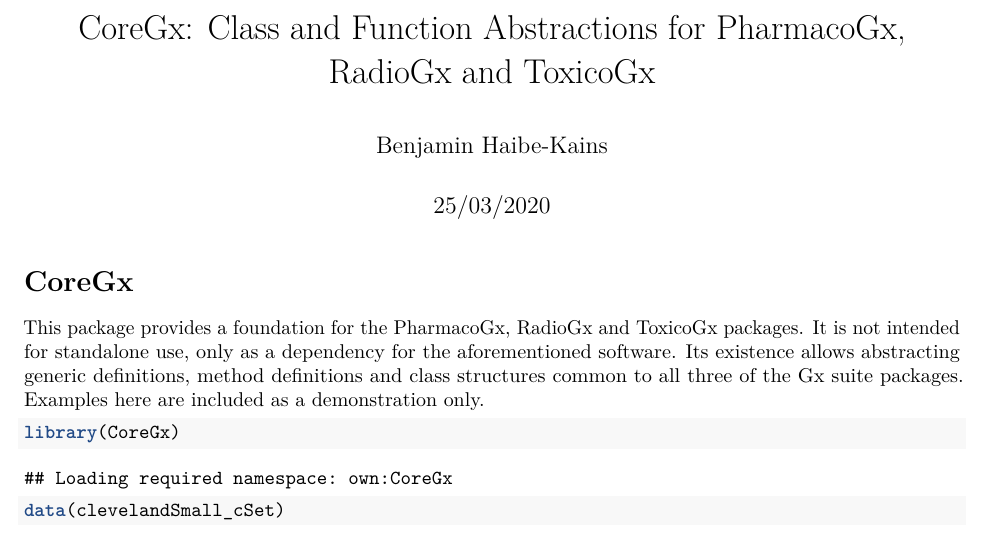
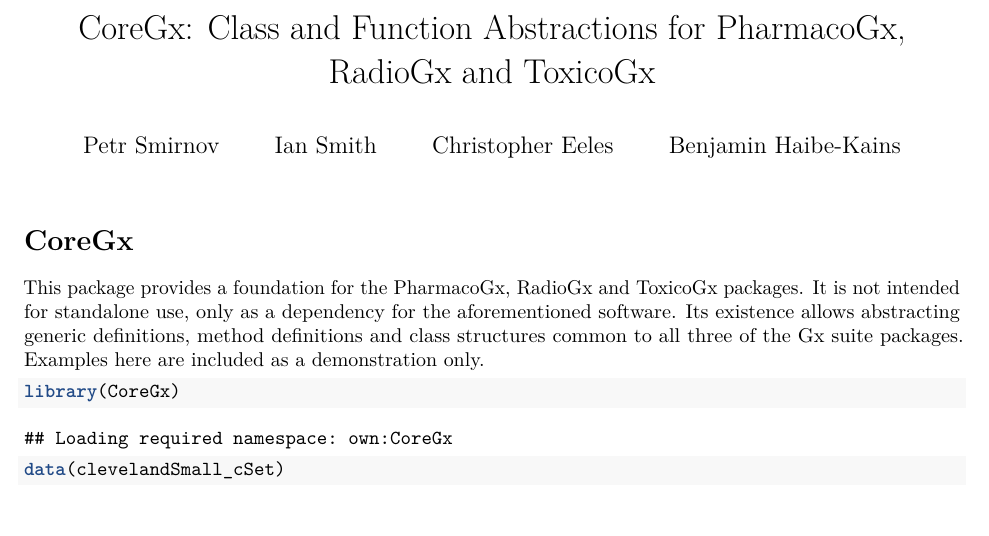
Before and after one commit to bhklab/CoreGx, an R Markdown document (vignettes/coreGx.Rmd): part of the page, cut so that both start at the same text. Rendered offline with R 4.5, knitr and Pandoc, then LaTeX, with nearby package versions; some code elsewhere in the file could not run offline.

```diff
--- a/vignettes/coreGx.Rmd
+++ b/vignettes/coreGx.Rmd
@@ -1,8 +1,14 @@
 ---
 title: "CoreGx: Class and Function Abstractions for PharmacoGx, RadioGx and ToxicoGx"
-author: "Benjamin Haibe-Kains"
-date: "25/03/2020"
+
+author:
+- 'Petr Smirnov'
+- 'Ian Smith'
+- 'Christopher Eeles'
+- 'Benjamin Haibe-Kains'
+
 output: pdf_document
+
 vignette: |
   %\VignetteEngine{knitr::rmarkdown}
   %\VignetteIndexEntry{CoreGx: Class and Function Abstractions}
```
Also changed, not shown: 1 other file.
